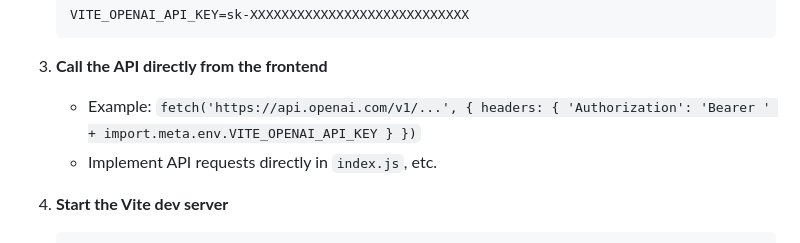
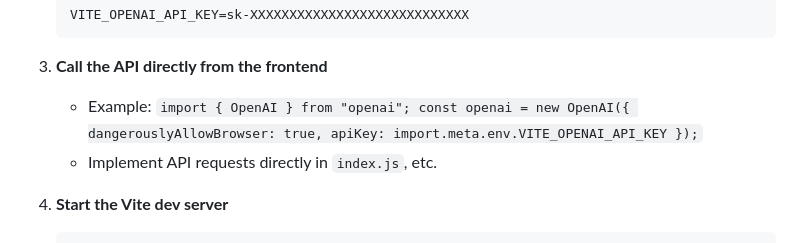
Before and after one commit to shotaro-dev/translation-app, a Markdown page: README.md, the part around the change. Rendered like a GitHub page.

Commit message:
Docs: update README

```diff
--- a/README.md
+++ b/README.md
@@ -108,7 +108,11 @@ Every line was **reviewed, tested, and either kept with confidence or rewritten/
 
 3. **Call the API directly from the frontend**
 
-   - Example: `fetch('https://api.openai.com/v1/...', { headers: { 'Authorization': 'Bearer ' + import.meta.env.VITE_OPENAI_API_KEY } })`
+   - Example: `import { OpenAI } from "openai";
+const openai = new OpenAI({
+  dangerouslyAllowBrowser: true,
+  apiKey: import.meta.env.VITE_OPENAI_API_KEY
+});`
    - Implement API requests directly in `index.js`, etc.
 
 4. **Start the Vite dev server**
```
